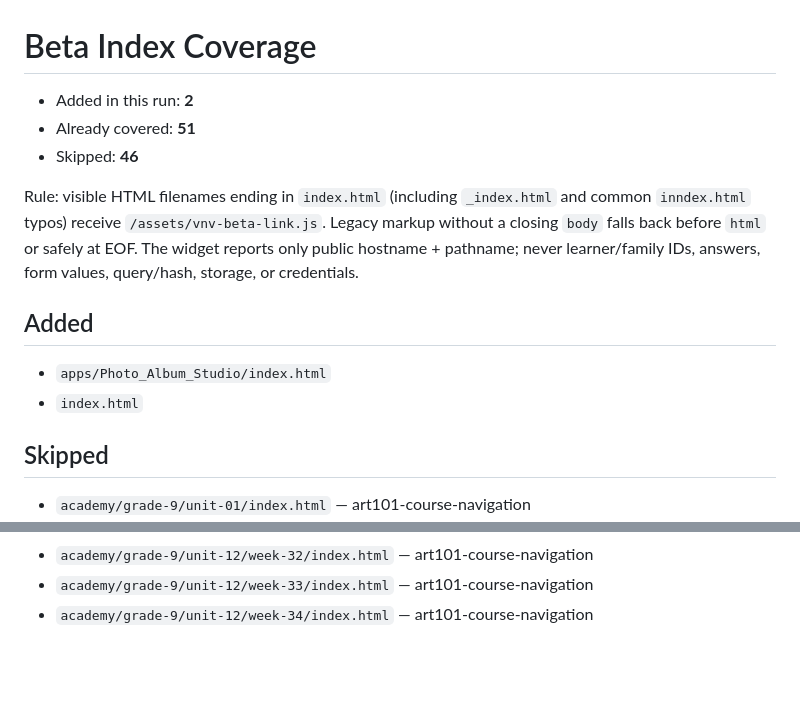
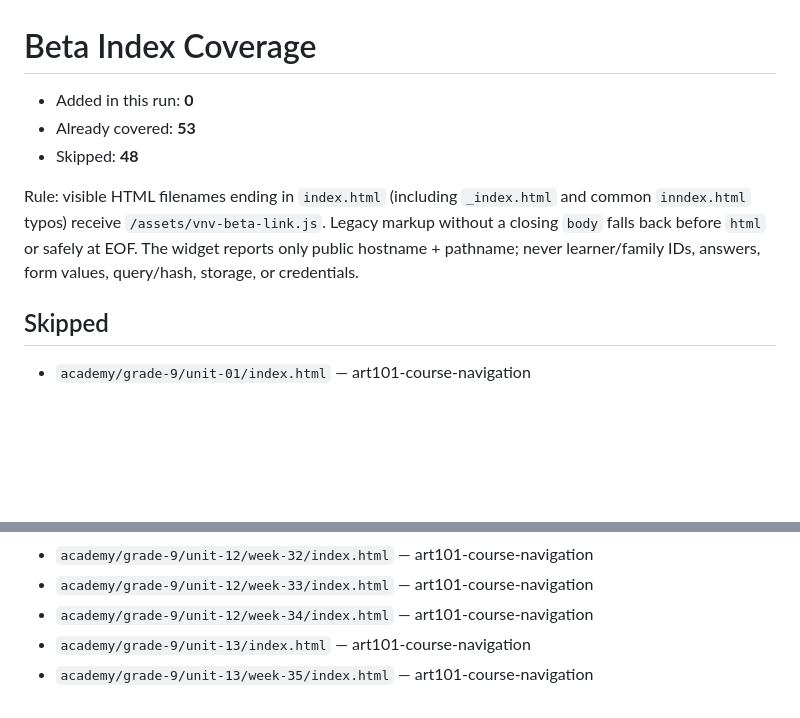
Before and after one commit to vervenveda/bazaarart.github.io, a Markdown page: BETA_INDEX_COVERAGE.md, 2 parts joined by grey strips. Drawn GitHub-style; blank space fills up the shorter version.

Commit message:
chore(beta): ensure visible index coverage [skip beta-rollout]

```diff
--- a/BETA_INDEX_COVERAGE.md
+++ b/BETA_INDEX_COVERAGE.md
@@ -1,15 +1,10 @@
 # Beta Index Coverage
 
-- Added in this run: **2**
-- Already covered: **51**
-- Skipped: **46**
+- Added in this run: **0**
+- Already covered: **53**
+- Skipped: **48**
 
 Rule: visible HTML filenames ending in `index.html` (including `_index.html` and common `inndex.html` typos) receive `/assets/vnv-beta-link.js`. Legacy markup without a closing `body` falls back before `html` or safely at EOF. The widget reports only public hostname + pathname; never learner/family IDs, answers, form values, query/hash, storage, or credentials.
-
-## Added
-
-- `apps/Photo_Album_Studio/index.html`
-- `index.html`
 
 ## Skipped
 
@@ -59,3 +54,5 @@ Rule: visible HTML filenames ending in `index.html` (including `_index.html` and
 - `academy/grade-9/unit-12/week-32/index.html` — art101-course-navigation
 - `academy/grade-9/unit-12/week-33/index.html` — art101-course-navigation
 - `academy/grade-9/unit-12/week-34/index.html` — art101-course-navigation
+- `academy/grade-9/unit-13/index.html` — art101-course-navigation
+- `academy/grade-9/unit-13/week-35/index.html` — art101-course-navigation
```
